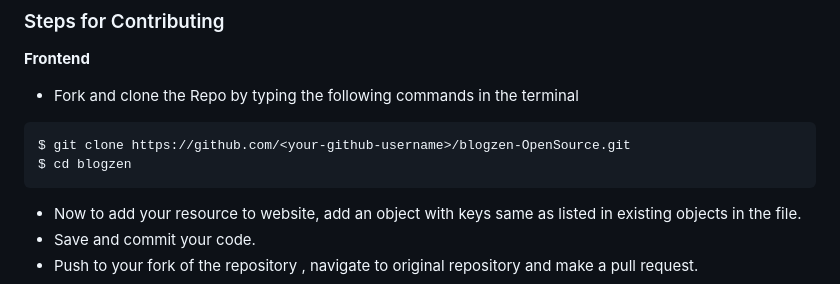
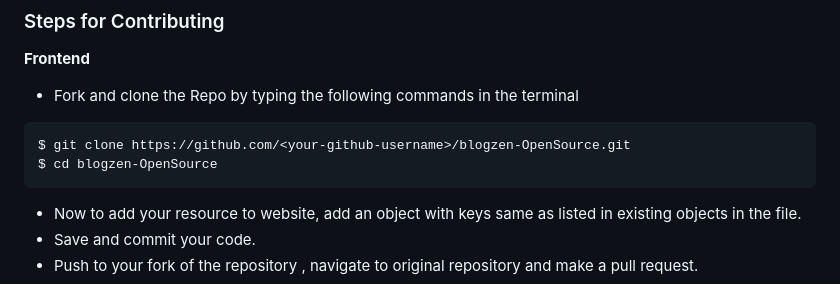
Before and after one commit to piyushg-07/blogzen-OpenSource, a Markdown page: README.md, the part around the change. GitHub-like rendering.

````diff
--- a/README.md
+++ b/README.md
@@ -88,7 +88,7 @@ An Open-Source Project & collection of resources categorised by tech domains, la
 
 ```
 $ git clone https://github.com/<your-github-username>/blogzen-OpenSource.git
-$ cd blogzen
+$ cd blogzen-OpenSource
 ```
 
 <!--
````
